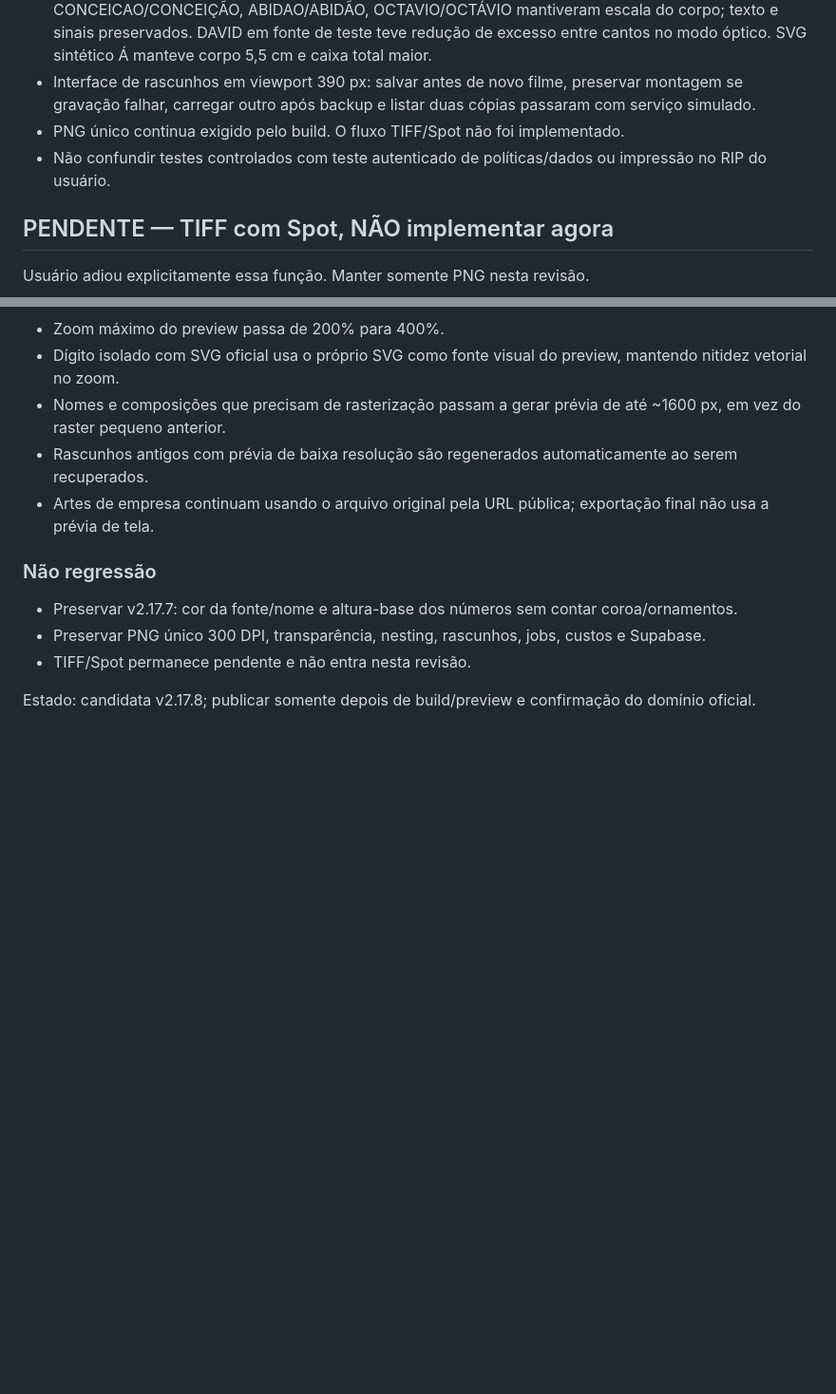
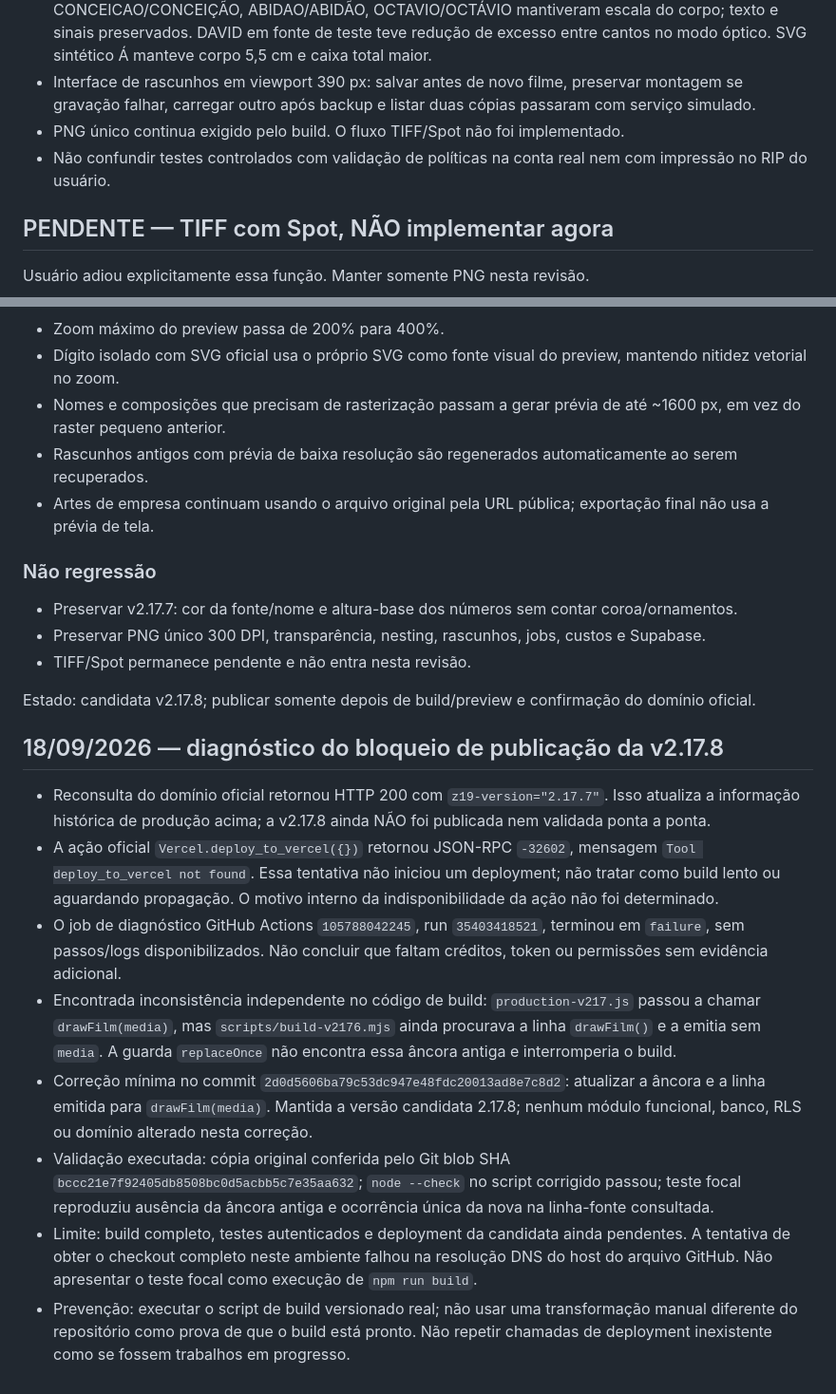
Before and after one commit to uniquessatacado/zero19areaclientes, a Markdown page: PROJECT_MEMORY.md, 2 parts joined by grey strips. Shown at 95% size. Rendered like a GitHub page; blank space fills up the shorter version.

Commit message:
docs(v2.17.8): registrar bloqueios reais e correcao de build [skip bootstrap]

```diff
--- a/PROJECT_MEMORY.md
+++ b/PROJECT_MEMORY.md
@@ -49,7 +49,7 @@ O vercel.json declara build/outputDirectory e usa regras de header simples váli
 - Chromium isolado, sem conexão com a conta real: CESAR/CÉSAR, JOAO/JOÃO, CONCEICAO/CONCEIÇÃO, ABIDAO/ABIDÃO, OCTAVIO/OCTÁVIO mantiveram escala do corpo; texto e sinais preservados. DAVID em fonte de teste teve redução de excesso entre cantos no modo óptico. SVG sintético Á manteve corpo 5,5 cm e caixa total maior.
 - Interface de rascunhos em viewport 390 px: salvar antes de novo filme, preservar montagem se gravação falhar, carregar outro após backup e listar duas cópias passaram com serviço simulado.
 - PNG único continua exigido pelo build. O fluxo TIFF/Spot não foi implementado.
-- Não confundir testes controlados com teste autenticado de políticas/dados ou impressão no RIP do usuário.
+- Não confundir testes controlados com validação de políticas na conta real nem com impressão no RIP do usuário.
 
 ## PENDENTE — TIFF com Spot, NÃO implementar agora
 Usuário adiou explicitamente essa função. Manter somente PNG nesta revisão.
@@ -120,3 +120,13 @@ Pedido urgente:
 - TIFF/Spot permanece pendente e não entra nesta revisão.
 
 Estado: candidata v2.17.8; publicar somente depois de build/preview e confirmação do domínio oficial.
+
+## 18/09/2026 — diagnóstico do bloqueio de publicação da v2.17.8
+- Reconsulta do domínio oficial retornou HTTP 200 com `z19-version="2.17.7"`. Isso atualiza a informação histórica de produção acima; a v2.17.8 ainda NÃO foi publicada nem validada ponta a ponta.
+- A ação oficial `Vercel.deploy_to_vercel({})` retornou JSON-RPC `-32602`, mensagem `Tool deploy_to_vercel not found`. Essa tentativa não iniciou um deployment; não tratar como build lento ou aguardando propagação. O motivo interno da indisponibilidade da ação não foi determinado.
+- O job de diagnóstico GitHub Actions `105788042245`, run `35403418521`, terminou em `failure`, sem passos/logs disponibilizados. Não concluir que faltam créditos, token ou permissões sem evidência adicional.
+- Encontrada inconsistência independente no código de build: `production-v217.js` passou a chamar `drawFilm(media)`, mas `scripts/build-v2176.mjs` ainda procurava a linha `drawFilm()` e a emitia sem `media`. A guarda `replaceOnce` não encontra essa âncora antiga e interromperia o build.
+- Correção mínima no commit `2d0d5606ba79c53dc947e48fdc20013ad8e7c8d2`: atualizar a âncora e a linha emitida para `drawFilm(media)`. Mantida a versão candidata 2.17.8; nenhum módulo funcional, banco, RLS ou domínio alterado nesta correção.
+- Validação executada: cópia original conferida pelo Git blob SHA `bccc21e7f92405db8508bc0d5acbb5c7e35aa632`; `node --check` no script corrigido passou; teste focal reproduziu ausência da âncora antiga e ocorrência única da nova na linha-fonte consultada.
+- Limite: build completo, testes autenticados e deployment da candidata ainda pendentes. A tentativa de obter o checkout completo neste ambiente falhou na resolução DNS do host do arquivo GitHub. Não apresentar o teste focal como execução de `npm run build`.
+- Prevenção: executar o script de build versionado real; não usar uma transformação manual diferente do repositório como prova de que o build está pronto. Não repetir chamadas de deployment inexistente como se fossem trabalhos em progresso.
```
